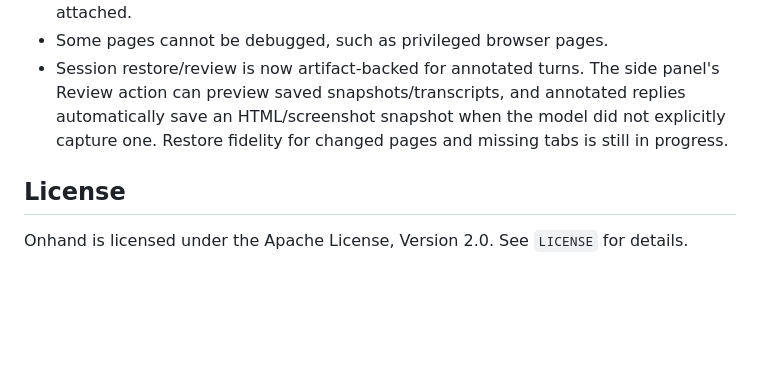
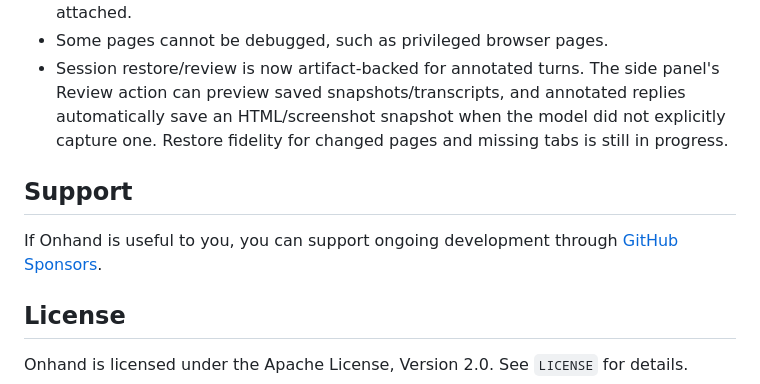
Before and after one commit to Phineas1500/Onhand, a Markdown page: README.md, the part around the change. Rendered like a GitHub page; blank space fills up the shorter version.

Commit message:
Mention GitHub Sponsors in README

```diff
--- a/README.md
+++ b/README.md
@@ -178,6 +178,10 @@ Voice requires an OpenAI platform API key saved in the Onhand options page. Open
 - Some pages cannot be debugged, such as privileged browser pages.
 - Session restore/review is now artifact-backed for annotated turns. The side panel's Review action can preview saved snapshots/transcripts, and annotated replies automatically save an HTML/screenshot snapshot when the model did not explicitly capture one. Restore fidelity for changed pages and missing tabs is still in progress.
 
+## Support
+
+If Onhand is useful to you, you can support ongoing development through [GitHub Sponsors](https://github.com/sponsors/Phineas1500).
+
 ## License
 
 Onhand is licensed under the Apache License, Version 2.0. See `LICENSE` for details.
```
